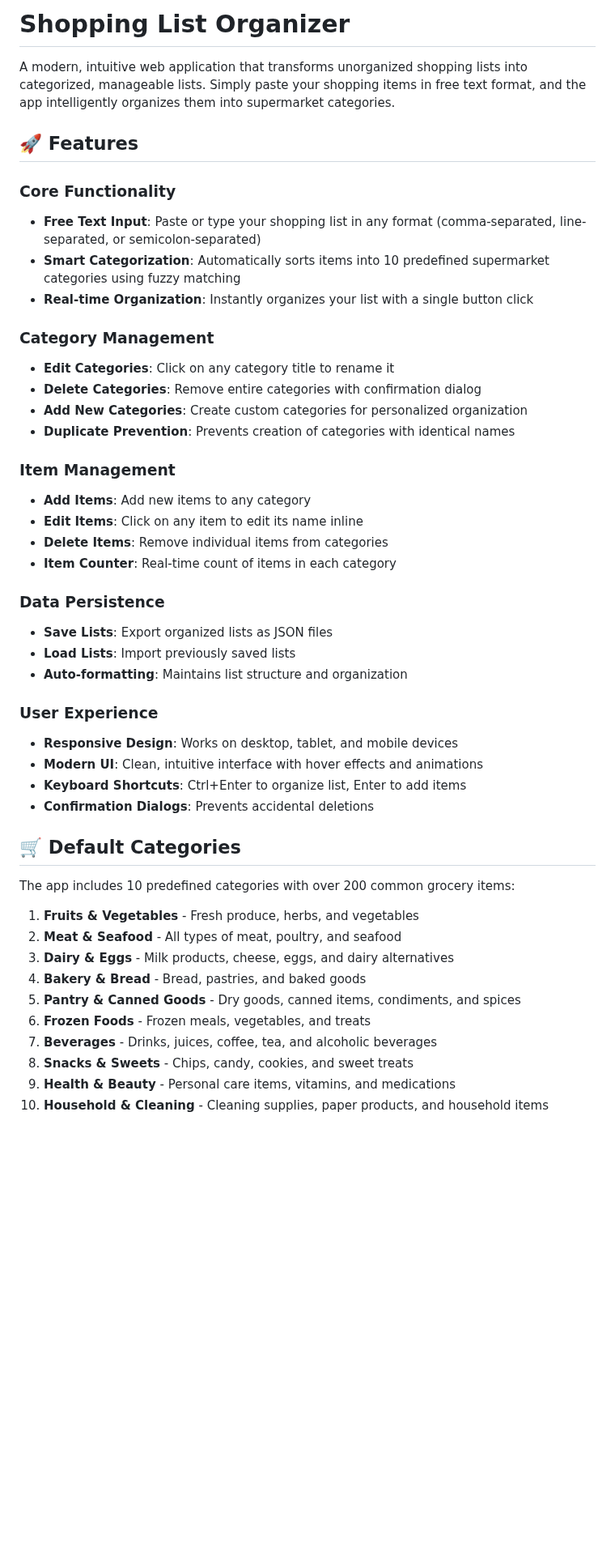
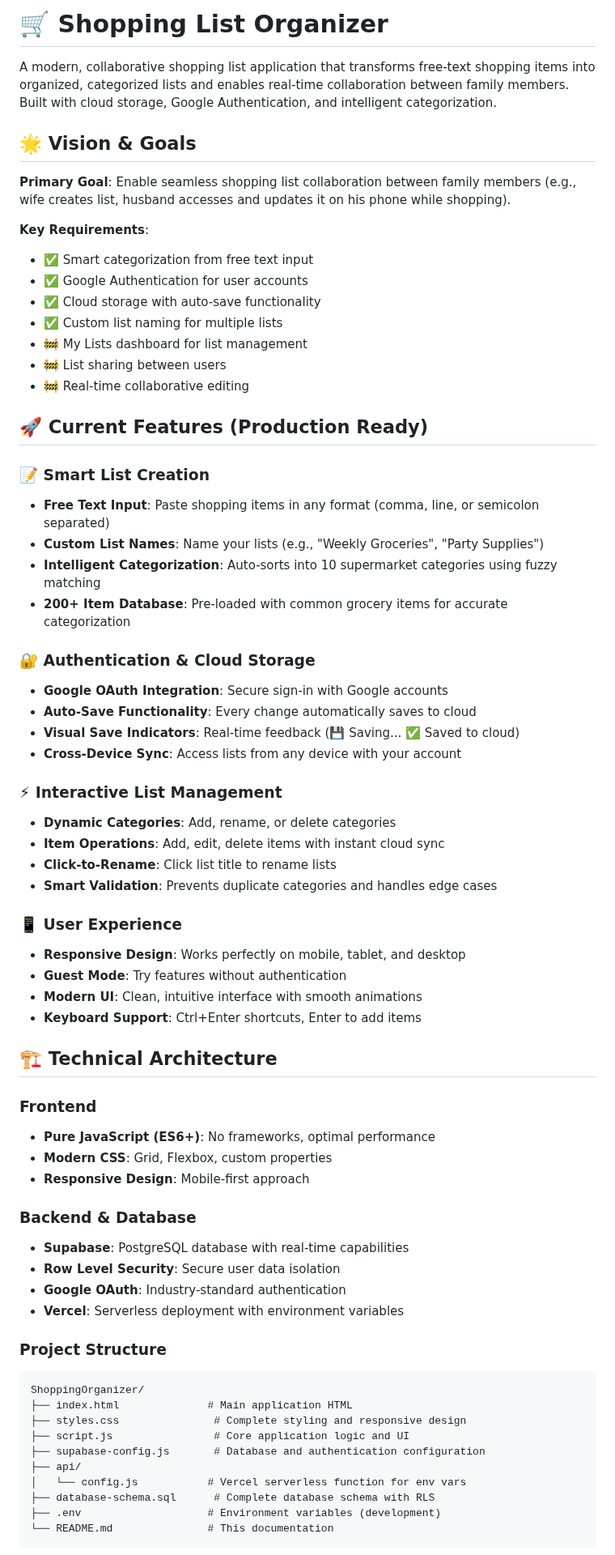
Before and after one commit to TomerIN1/ShoppingOrganizer, a Markdown page: README.md, the part around one of its changes. Shown at 81% size. Rendered like a GitHub page; blank space fills up the shorter version.

````diff
--- a/README.md
+++ b/README.md
@@ -1,48 +1,70 @@
-# Shopping List Organizer
+# 🛒 Shopping List Organizer
 
-A modern, intuitive web application that transforms unorganized shopping lists into categorized, manageable lists. Simply paste your shopping items in free text format, and the app intelligently organizes them into supermarket categories.
+A modern, collaborative shopping list application that transforms free-text shopping items into organized, categorized lists and enables real-time collaboration between family members. Built with cloud storage, Google Authentication, and intelligent categorization.
 
-## 🚀 Features
+## 🌟 Vision & Goals
 
-### Core Functionality
-- **Free Text Input**: Paste or type your shopping list in any format (comma-separated, line-separated, or semicolon-separated)
-- **Smart Categorization**: Automatically sorts items into 10 predefined supermarket categories using fuzzy matching
-- **Real-time Organization**: Instantly organizes your list with a single button click
+**Primary Goal**: Enable seamless shopping list collaboration between family members (e.g., wife creates list, husband accesses and updates it on his phone while shopping).
 
-### Category Management
-- **Edit Categories**: Click on any category title to rename it
-- **Delete Categories**: Remove entire categories with confirmation dialog
-- **Add New Categories**: Create custom categories for personalized organization
-- **Duplicate Prevention**: Prevents creation of categories with identical names
+**Key Requirements**:
+- ✅ Smart categorization from free text input
+- ✅ Google Authentication for user accounts
+- ✅ Cloud storage with auto-save functionality
+- ✅ Custom list naming for multiple lists
+- 🚧 My Lists dashboard for list management
+- 🚧 List sharing between users
+- 🚧 Real-time collaborative editing
 
-### Item Management
-- **Add Items**: Add new items to any category
-- **Edit Items**: Click on any item to edit its name inline
-- **Delete Items**: Remove individual items from categories
-- **Item Counter**: Real-time count of items in each category
+## 🚀 Current Features (Production Ready)
 
-### Data Persistence
-- **Save Lists**: Export organized lists as JSON files
-- **Load Lists**: Import previously saved lists
-- **Auto-formatting**: Maintains list structure and organization
+### 📝 Smart List Creation
+- **Free Text Input**: Paste shopping items in any format (comma, line, or semicolon separated)
+- **Custom List Names**: Name your lists (e.g., "Weekly Groceries", "Party Supplies")
+- **Intelligent Categorization**: Auto-sorts into 10 supermarket categories using fuzzy matching
+- **200+ Item Database**: Pre-loaded with common grocery items for accurate categorization
 
-### User Experience
-- **Responsive Design**: Works on desktop, tablet, and mobile devices
-- **Modern UI**: Clean, intuitive interface with hover effects and animations
-- **Keyboard Shortcuts**: Ctrl+Enter to organize list, Enter to add items
-- **Confirmation Dialogs**: Prevents accidental deletions
+### 🔐 Authentication & Cloud Storage
+- **Google OAuth Integration**: Secure sign-in with Google accounts
+- **Auto-Save Functionality**: Every change automatically saves to cloud
+- **Visual Save Indicators**: Real-time feedback (💾 Saving... ✅ Saved to cloud)
+- **Cross-Device Sync**: Access lists from any device with your account
 
-## 🛒 Default Categories
+### ⚡ Interactive List Management
+- **Dynamic Categories**: Add, rename, or delete categories
+- **Item Operations**: Add, edit, delete items with instant cloud sync
+- **Click-to-Rename**: Click list title to rename lists
+- **Smart Validation**: Prevents duplicate categories and handles edge cases
 
-The app includes 10 predefined categories with over 200 common grocery items:
+### 📱 User Experience
+- **Responsive Design**: Works perfectly on mobile, tablet, and desktop
+- **Guest Mode**: Try features without authentication
+- **Modern UI**: Clean, intuitive interface with smooth animations
+- **Keyboard Support**: Ctrl+Enter shortcuts, Enter to add items
 
-1. **Fruits & Vegetables** - Fresh produce, herbs, and vegetables
-2. **Meat & Seafood** - All types of meat, poultry, and seafood
-3. **Dairy & Eggs** - Milk products, cheese, eggs, and dairy alternatives
-4. **Bakery & Bread** - Bread, pastries, and baked goods
-5. **Pantry & Canned Goods** - Dry goods, canned items, condiments, and spices
-6. **Frozen Foods** - Frozen meals, vegetables, and treats
-7. **Beverages** - Drinks, juices, coffee, tea, and alcoholic beverages
-8. **Snacks & Sweets** - Chips, candy, cookies, and sweet treats
-9. **Health & Beauty** - Personal care items, vitamins, and medications
-10. **Household & Cleaning** - Cleaning supplies, paper products, and household items
+## 🏗️ Technical Architecture
+
+### **Frontend**
+- **Pure JavaScript (ES6+)**: No frameworks, optimal performance
+- **Modern CSS**: Grid, Flexbox, custom properties
+- **Responsive Design**: Mobile-first approach
+
+### **Backend & Database**
+- **Supabase**: PostgreSQL database with real-time capabilities
+- **Row Level Security**: Secure user data isolation
+- **Google OAuth**: Industry-standard authentication
+- **Vercel**: Serverless deployment with environment variables
+
+### **Project Structure**
+```
+ShoppingOrganizer/
+├── index.html              # Main application HTML
+├── styles.css               # Complete styling and responsive design
+├── script.js                # Core application logic and UI
+├── supabase-config.js       # Database and authentication configuration
+├── api/
+│   └── config.js           # Vercel serverless function for env vars
+├── database-schema.sql      # Complete database schema with RLS
+├── .env                    # Environment variables (development)
+└── README.md               # This documentation
+```
+
````
Also changed, not shown: other parts of README.md (+173 -125 lines).
